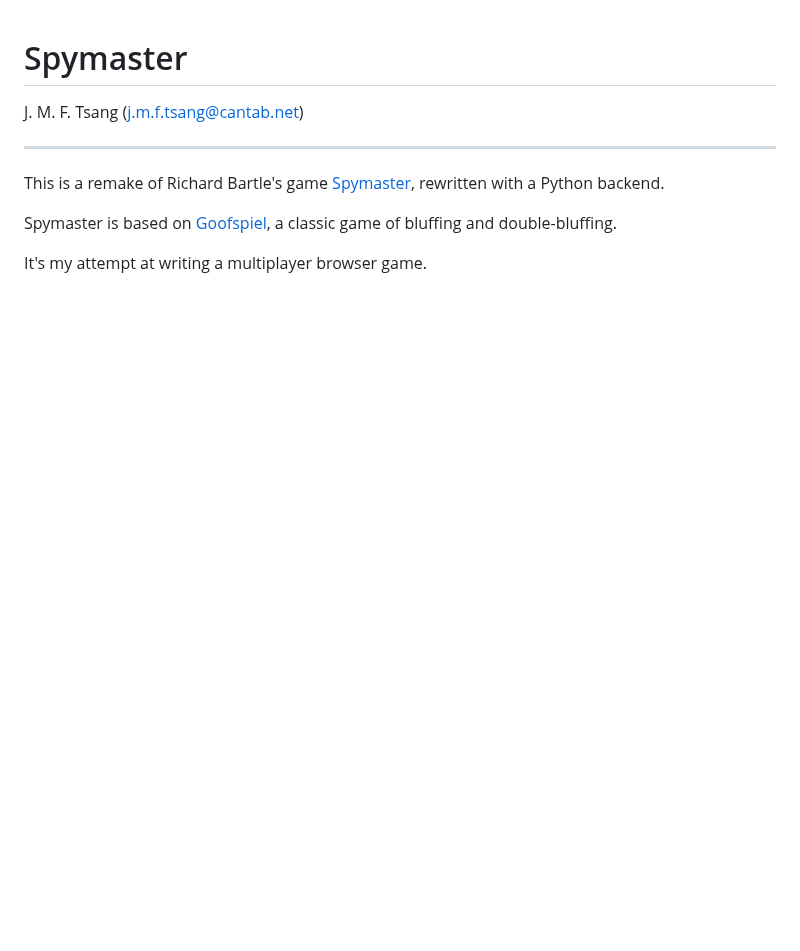
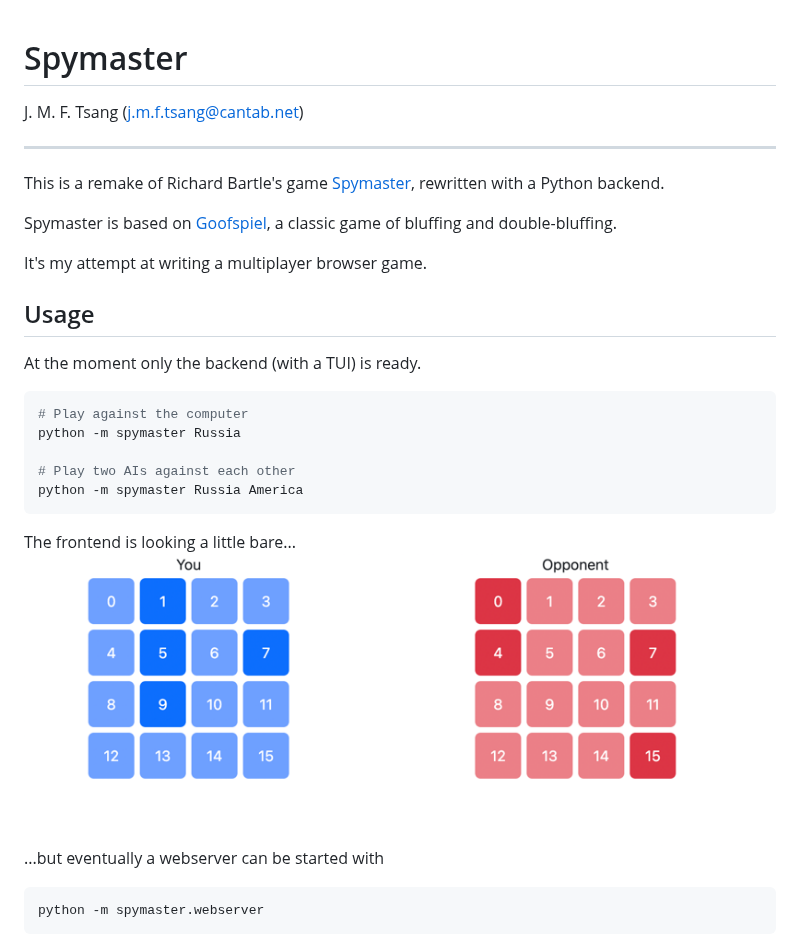
Before and after one commit to jftsang/spymaster, a Markdown page: README.md, the part around the change. Drawn GitHub-style; pictures changed too: FrontendScreenshot.png (added); blank space fills up the shorter version.

````diff
--- a/README.md
+++ b/README.md
@@ -12,3 +12,23 @@ Spymaster is based on [Goofspiel](https://en.wikipedia.org/wiki/Goofspiel),
 a classic game of bluffing and double-bluffing.
 
 It's my attempt at writing a multiplayer browser game.
+
+
+## Usage
+
+At the moment only the backend (with a TUI) is ready.
+
+```bash
+# Play against the computer
+python -m spymaster Russia
+
+# Play two AIs against each other
+python -m spymaster Russia America
+```
+
+The frontend is looking a little bare...
+![img.png](FrontendScreenshot.png)
+...but eventually a webserver can be started with
+```bash
+python -m spymaster.webserver
+```
````
Also changed, not shown: 3 other files.
